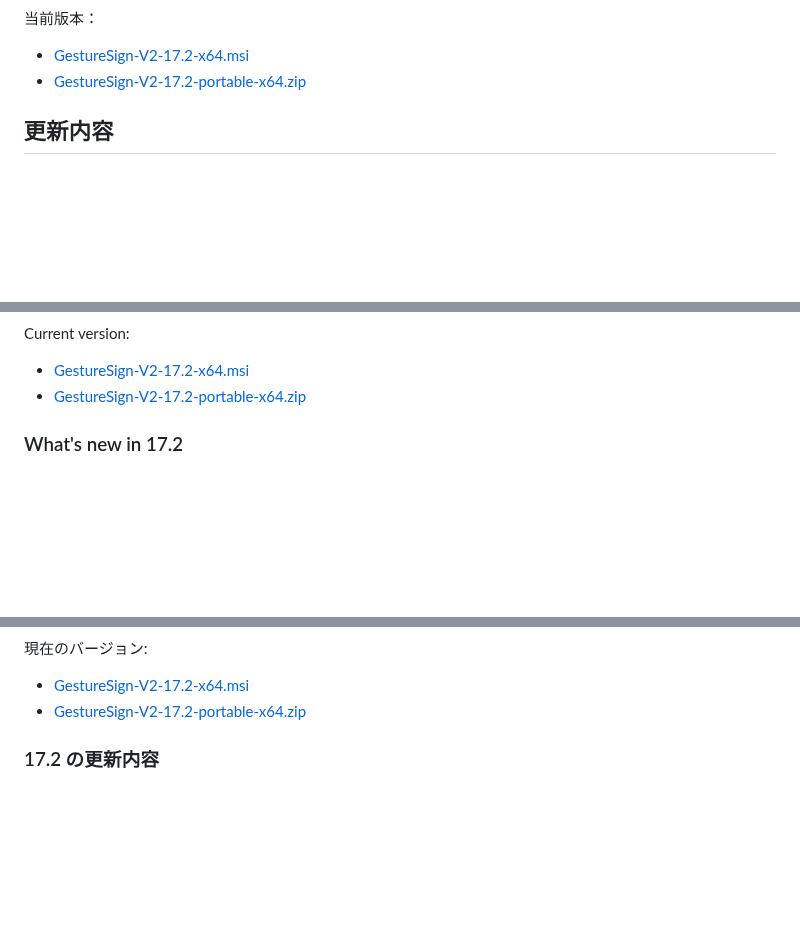
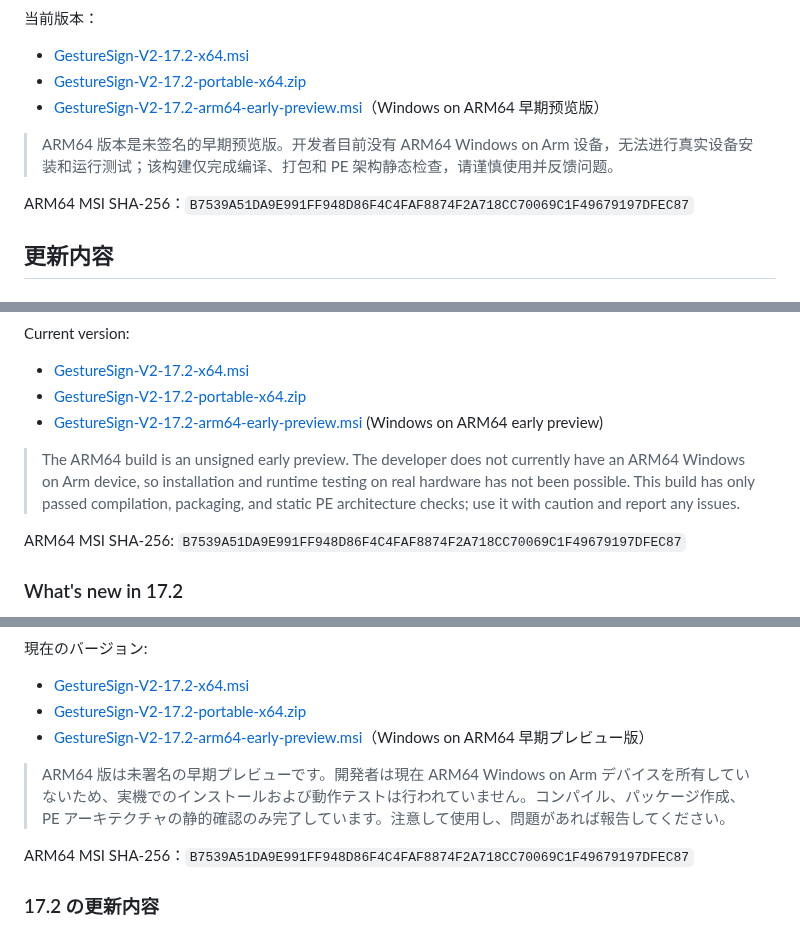
Before and after one commit to Tomclanc/GestureSignv2, a Markdown page: README.md, 3 parts joined by grey strips. Rendered like a GitHub page; blank space fills up the shorter version.

```diff
--- a/README.md
+++ b/README.md
@@ -71,6 +71,11 @@ winget install --id Tomclanc.GestureSignV2 --source winget
 
 - [GestureSign-V2-17.2-x64.msi](https://github.com/Tomclanc/GestureSignv2/releases/download/v17.2/GestureSign-V2-17.2-x64.msi)
 - [GestureSign-V2-17.2-portable-x64.zip](https://github.com/Tomclanc/GestureSignv2/releases/download/v17.2/GestureSign-V2-17.2-portable-x64.zip)
+- [GestureSign-V2-17.2-arm64-early-preview.msi](https://github.com/Tomclanc/GestureSignv2/releases/download/v17.2/GestureSign-V2-17.2-arm64-early-preview.msi)（Windows on ARM64 早期预览版）
+
+> ARM64 版本是未签名的早期预览版。开发者目前没有 ARM64 Windows on Arm 设备，无法进行真实设备安装和运行测试；该构建仅完成编译、打包和 PE 架构静态检查，请谨慎使用并反馈问题。
+
+ARM64 MSI SHA-256：`B7539A51DA9E991FF948D86F4C4FAF8874F2A718CC70069C1F49679197DFEC87`
 
 ## 更新内容
 
@@ -556,6 +567,11 @@ Current version:
 
 - [GestureSign-V2-17.2-x64.msi](https://github.com/Tomclanc/GestureSignv2/releases/download/v17.2/GestureSign-V2-17.2-x64.msi)
 - [GestureSign-V2-17.2-portable-x64.zip](https://github.com/Tomclanc/GestureSignv2/releases/download/v17.2/GestureSign-V2-17.2-portable-x64.zip)
+- [GestureSign-V2-17.2-arm64-early-preview.msi](https://github.com/Tomclanc/GestureSignv2/releases/download/v17.2/GestureSign-V2-17.2-arm64-early-preview.msi) (Windows on ARM64 early preview)
+
+> The ARM64 build is an unsigned early preview. The developer does not currently have an ARM64 Windows on Arm device, so installation and runtime testing on real hardware has not been possible. This build has only passed compilation, packaging, and static PE architecture checks; use it with caution and report any issues.
+
+ARM64 MSI SHA-256: `B7539A51DA9E991FF948D86F4C4FAF8874F2A718CC70069C1F49679197DFEC87`
 
 ### What's new in 17.2
 
@@ -758,6 +780,11 @@ winget install --id Tomclanc.GestureSignV2 --source winget
 
 - [GestureSign-V2-17.2-x64.msi](https://github.com/Tomclanc/GestureSignv2/releases/download/v17.2/GestureSign-V2-17.2-x64.msi)
 - [GestureSign-V2-17.2-portable-x64.zip](https://github.com/Tomclanc/GestureSignv2/releases/download/v17.2/GestureSign-V2-17.2-portable-x64.zip)
+- [GestureSign-V2-17.2-arm64-early-preview.msi](https://github.com/Tomclanc/GestureSignv2/releases/download/v17.2/GestureSign-V2-17.2-arm64-early-preview.msi)（Windows on ARM64 早期プレビュー版）
+
+> ARM64 版は未署名の早期プレビューです。開発者は現在 ARM64 Windows on Arm デバイスを所有していないため、実機でのインストールおよび動作テストは行われていません。コンパイル、パッケージ作成、PE アーキテクチャの静的確認のみ完了しています。注意して使用し、問題があれば報告してください。
+
+ARM64 MSI SHA-256：`B7539A51DA9E991FF948D86F4C4FAF8874F2A718CC70069C1F49679197DFEC87`
 
 ### 17.2 の更新内容
 
```
Also changed, not shown: other parts of README.md (+24 -6 lines), docs/assets/donation-wechat.jpg (added), 3 other files.
